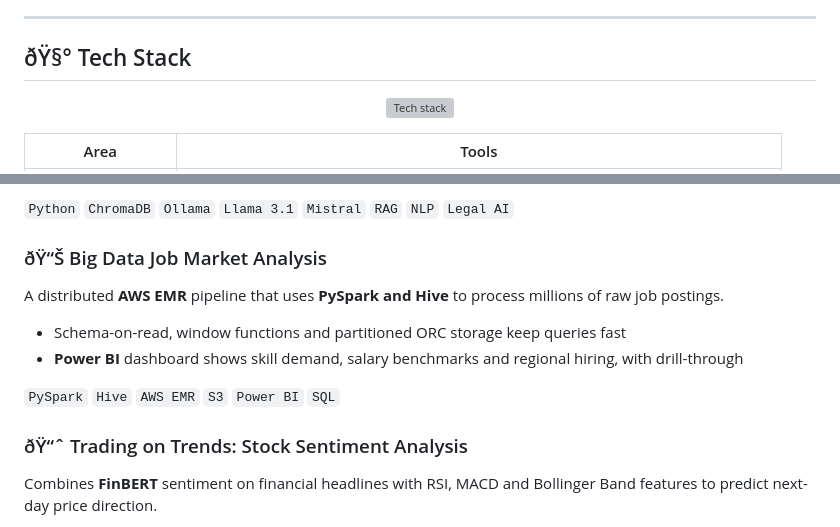
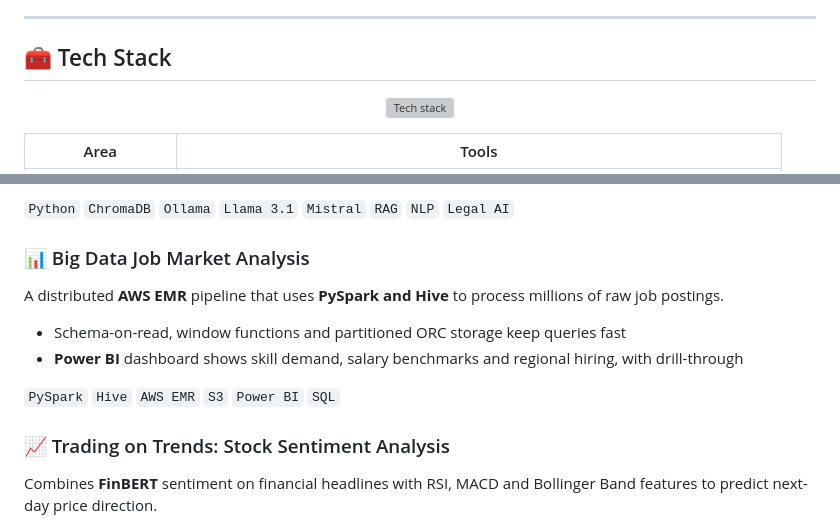
Before and after one commit to RahulReddyKota/RahulReddyKota, a Markdown page: README.md, 2 parts joined by grey strips. Rendered like a GitHub page; folded sections open; grey boxes are pictures that could not be loaded.

```diff
--- a/README.md
+++ b/README.md
@@ -24,7 +24,7 @@ I'm currently pursuing an **M.S. in Data Science at UMBC** (graduating Dec 2026)
 
 ---
 
-## ðŸ§° Tech Stack
+## 🧰 Tech Stack
 
 <p align="center">
   <img src="https://skillicons.dev/icons?i=python,java,scala,js,bash,tensorflow,pytorch,sklearn,spark,hadoop,aws,azure,postgres,mysql,mongodb,docker,git,react,flask&perline=10" alt="Tech stack"/>
@@ -73,14 +73,14 @@ A local-first **Retrieval-Augmented Generation** system that answers tenantâ€
 
 `Python` `ChromaDB` `Ollama` `Llama 3.1` `Mistral` `RAG` `NLP` `Legal AI`
 
-### ðŸ“Š Big Data Job Market Analysis
+### 📊 Big Data Job Market Analysis
 A distributed **AWS EMR** pipeline that uses **PySpark and Hive** to process millions of raw job postings.
 - Schema-on-read, window functions and partitioned ORC storage keep queries fast
 - **Power BI** dashboard shows skill demand, salary benchmarks and regional hiring, with drill-through
 
 `PySpark` `Hive` `AWS EMR` `S3` `Power BI` `SQL`
 
-### ðŸ“ˆ Trading on Trends: Stock Sentiment Analysis
+### 📈 Trading on Trends: Stock Sentiment Analysis
 Combines **FinBERT** sentiment on financial headlines with RSI, MACD and Bollinger Band features to predict next-day price direction.
 - Benchmarks **LSTM against Random Forest**
 - Stores predictions in SQL for back-testing
```
Also changed, not shown: other parts of README.md (+22 -22 lines).
